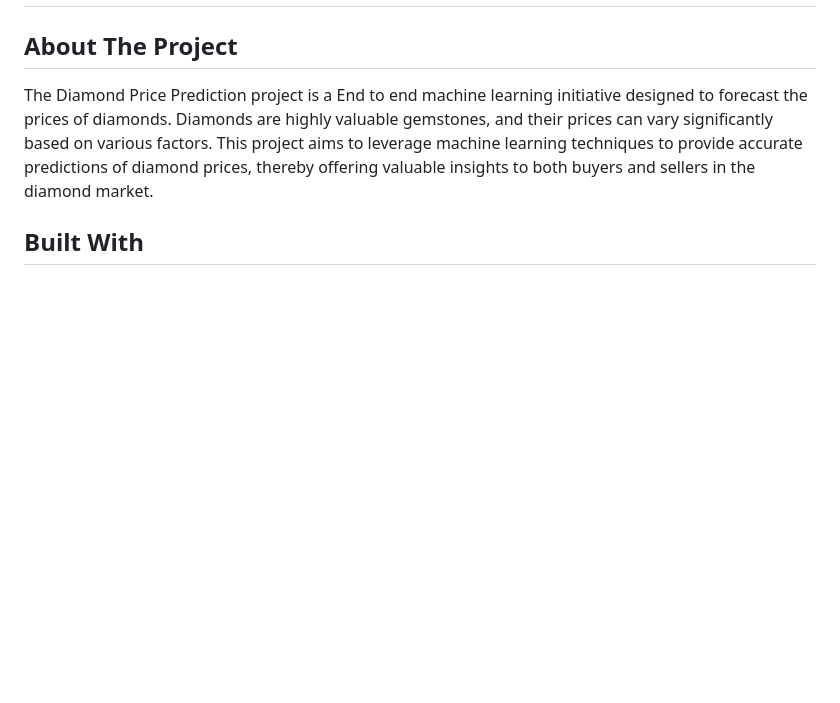
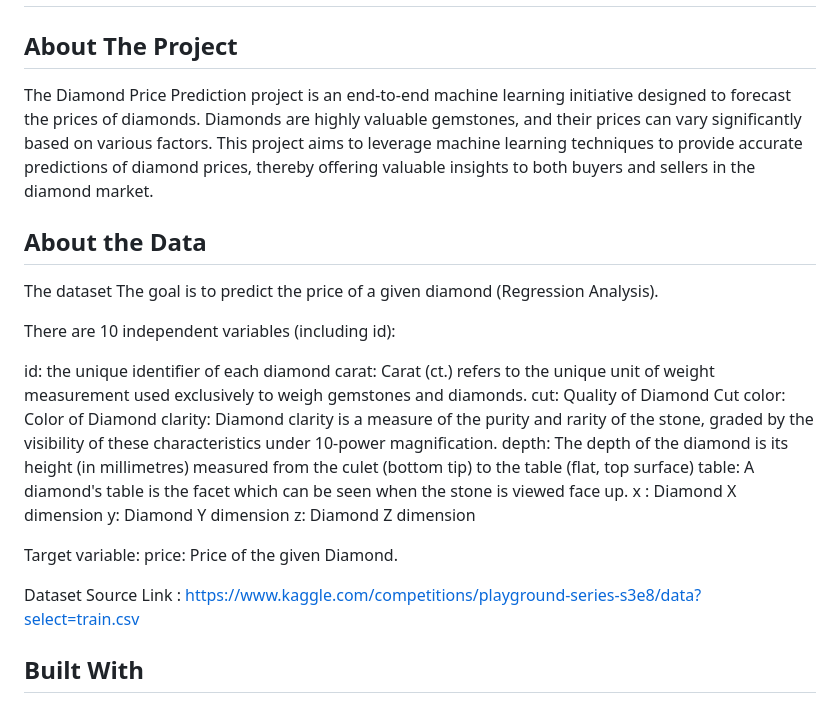
Before and after one commit to KalyanM45/Diamond-Price-Prediction, a Markdown page: README.md, the part around the change. GitHub-like rendering; blank space fills up the shorter version.

```diff
--- a/README.md
+++ b/README.md
@@ -2,8 +2,29 @@
 
 ## About The Project
 
-The Diamond Price Prediction project is a End to end machine learning initiative designed to forecast the prices of diamonds. Diamonds are highly valuable gemstones, and their prices can vary significantly based on various factors. This project aims to leverage machine learning techniques to provide accurate predictions of diamond prices, thereby offering valuable insights to both buyers and sellers in the diamond market.
+The Diamond Price Prediction project is an end-to-end machine learning initiative designed to forecast the prices of diamonds. Diamonds are highly valuable gemstones, and their prices can vary significantly based on various factors. This project aims to leverage machine learning techniques to provide accurate predictions of diamond prices, thereby offering valuable insights to both buyers and sellers in the diamond market.
 
+## About the Data
+
+The dataset The goal is to predict the price of a given diamond (Regression Analysis).
+
+There are 10 independent variables (including id):
+
+id: the unique identifier of each diamond
+carat: Carat (ct.) refers to the unique unit of weight measurement used exclusively to weigh gemstones and diamonds.
+cut: Quality of Diamond Cut
+color: Color of Diamond
+clarity: Diamond clarity is a measure of the purity and rarity of the stone, graded by the visibility of these characteristics under 10-power magnification.
+depth: The depth of the diamond is its height (in millimetres) measured from the culet (bottom tip) to the table (flat, top surface)
+table: A diamond's table is the facet which can be seen when the stone is viewed face up.
+x : Diamond X dimension
+y: Diamond Y dimension
+z: Diamond Z dimension
+
+Target variable:
+price: Price of the given Diamond.
+
+Dataset Source Link : https://www.kaggle.com/competitions/playground-series-s3e8/data?select=train.csv
 
 ## Built With
 
```
